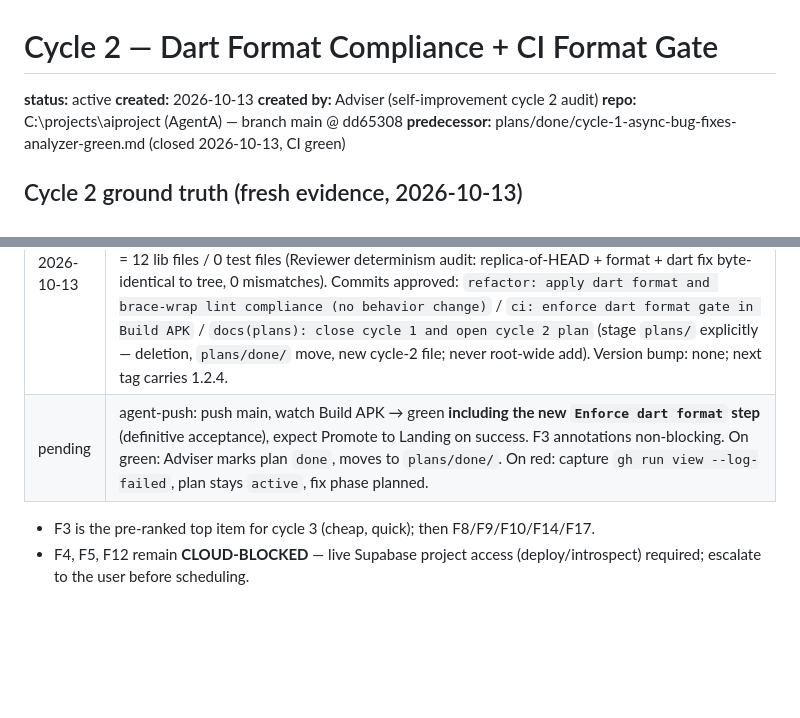
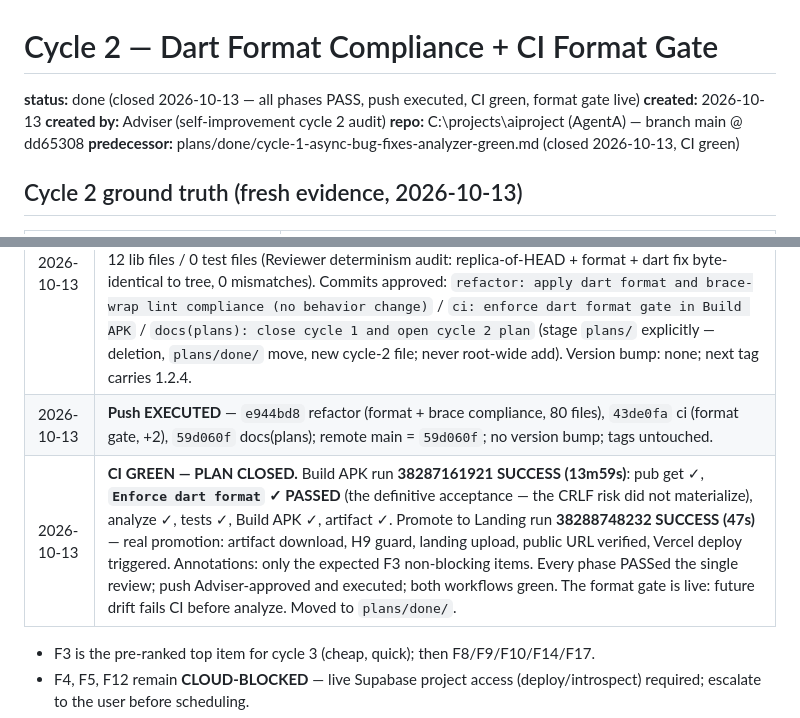
Before and after one commit to Shuash11/AgentA, a Markdown page: plans/done/cycle-2-dart-format-gate.md, 2 parts joined by grey strips. Drawn GitHub-style; blank space fills up the shorter version.

Commit message:
docs(plans): close cycle 2 and open cycle 3 plan

```diff
--- a/plans/cycle-2-dart-format-gate.md
+++ b/plans/done/cycle-2-dart-format-gate.md
@@ -1,6 +1,6 @@
 # Cycle 2 — Dart Format Compliance + CI Format Gate
 
-**status:** active
+**status:** done (closed 2026-10-13 — all phases PASS, push executed, CI green, format gate live)
 **created:** 2026-10-13
 **created by:** Adviser (self-improvement cycle 2 audit)
 **repo:** C:\projects\aiproject (AgentA) — branch main @ dd65308
@@ -124,7 +124,8 @@ Ranking rationale: user directive is bug-first — the fresh diagnostics show **
 | 2026-10-13 | Cycle-2 audit recorded; plan created `active` (task F7). |
 | 2026-10-13 | **P1 BLOCKER + RULING** — format pass introduced 30 `curly_braces_in_flow_control_structures` infos (12 lib files), analyze exit 1, would red CI. Adviser verified ground truth on the live tree (30 issues, one code, exit 1). **RULING: BRACE-FIX AUTHORIZED** — `dart fix --apply --code=curly_braces_in_flow_control_structures` addendum folded into P1; single `refactor:` commit (no known-red intermediate); Reviewer determinism audit specified. Alternatives (lint disable / --no-fatal-infos / revert format) rejected as gate-weakening or self-defeating. |
 | 2026-10-13 | **P1 + P2 IMPLEMENTED, SINGLE-PASS REVIEW PASS, PUSH APPROVED by Adviser.** Adviser independently re-ran all gates on the commit-bound tree: format idempotent (0 changed, exit 0), analyze "No issues found!" exit 0, 208/208 tests. Scope verified: 80 .dart files (64 lib + 16 test), P2 = +2 lines correctly placed (after `flutter pub get`, before `flutter analyze`), brace addendum = 12 lib files / 0 test files (Reviewer determinism audit: replica-of-HEAD + format + dart fix byte-identical to tree, 0 mismatches). Commits approved: `refactor: apply dart format and brace-wrap lint compliance (no behavior change)` / `ci: enforce dart format gate in Build APK` / `docs(plans): close cycle 1 and open cycle 2 plan` (stage `plans/` explicitly — deletion, `plans/done/` move, new cycle-2 file; never root-wide add). Version bump: none; next tag carries 1.2.4. |
-| pending | agent-push: push main, watch Build APK → green **including the new `Enforce dart format` step** (definitive acceptance), expect Promote to Landing on success. F3 annotations non-blocking. On green: Adviser marks plan `done`, moves to `plans/done/`. On red: capture `gh run view --log-failed`, plan stays `active`, fix phase planned. |
+| 2026-10-13 | **Push EXECUTED** — `e944bd8` refactor (format + brace compliance, 80 files), `43de0fa` ci (format gate, +2), `59d060f` docs(plans); remote main = `59d060f`; no version bump; tags untouched. |
+| 2026-10-13 | **CI GREEN — PLAN CLOSED.** Build APK run **38287161921 SUCCESS (13m59s)**: pub get ✓, **`Enforce dart format` ✓ PASSED** (the definitive acceptance — the CRLF risk did not materialize), analyze ✓, tests ✓, Build APK ✓, artifact ✓. Promote to Landing run **38288748232 SUCCESS (47s)** — real promotion: artifact download, H9 guard, landing upload, public URL verified, Vercel deploy triggered. Annotations: only the expected F3 non-blocking items. Every phase PASSed the single review; push Adviser-approved and executed; both workflows green. The format gate is live: future drift fails CI before analyze. Moved to `plans/done/`. |
 
 - F3 is the pre-ranked top item for cycle 3 (cheap, quick); then F8/F9/F10/F14/F17.
 - F4, F5, F12 remain **CLOUD-BLOCKED** — live Supabase project access (deploy/introspect) required; escalate to the user before scheduling.
```
Also changed, not shown: plans/cycle-3-ci-actions-upgrade.md (added, +116 -0 lines).
